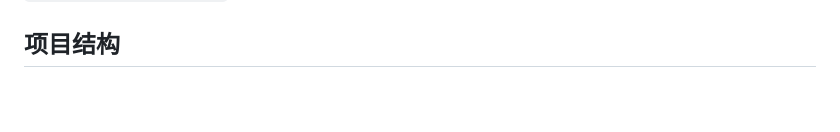
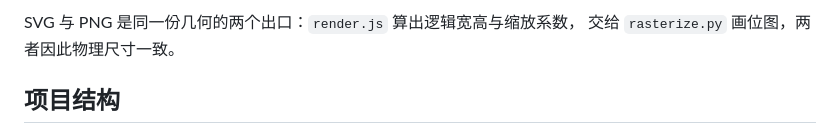
Before and after one commit to scientificmaniac/dsh-code-highlight, a Markdown page: README.md, the part around one of its changes. GitHub-like rendering; blank space fills up the shorter version.

```diff
--- a/README.md
+++ b/README.md
@@ -121,2 +153,5 @@ PNG 绘制时按字符选字体：ASCII 走等宽字体（默认 Consolas），
+SVG 与 PNG 是同一份几何的两个出口：`render.js` 算出逻辑宽高与缩放系数，
+交给 `rasterize.py` 画位图，两者因此物理尺寸一致。
+
 ## 项目结构
 
```
Also changed, not shown: other parts of README.md (+54 -16 lines), README.en.md (+58 -16 lines).
